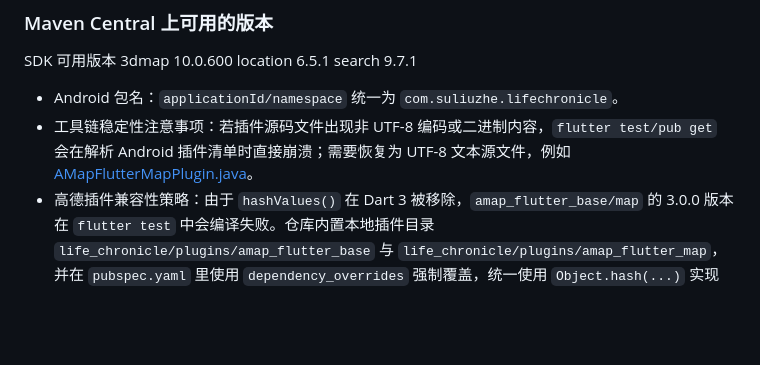
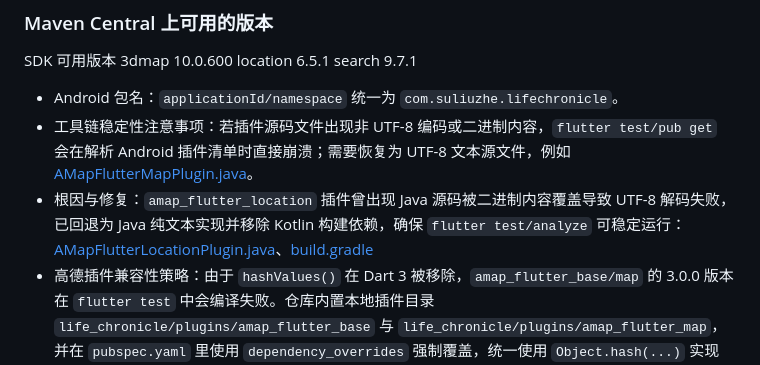
Before and after one commit to guyeu9/renshengbiannianshi, a Markdown page: 开发设计文档.md, the part around the change. GitHub-like rendering; blank space fills up the shorter version.

Commit message:
chore(amap): 恢复高德定位插件 Android 构建配置
移除临时的 Kotlin 依赖与源码入口，回退为纯 Java 实现，以解决因二进制内容覆盖导致的 UTF-8 解码失败问题，确保 flutter test/analyze 稳定运行。

```diff
--- a/开发设计文档.md
+++ b/开发设计文档.md
@@ -85,6 +85,7 @@
 SDK 可用版本 3dmap 10.0.600 location 6.5.1 search 9.7.1
 - Android 包名：`applicationId/namespace` 统一为 `com.suliuzhe.lifechronicle`。
 - 工具链稳定性注意事项：若插件源码文件出现非 UTF-8 编码或二进制内容，`flutter test/pub get` 会在解析 Android 插件清单时直接崩溃；需要恢复为 UTF-8 文本源文件，例如 [AMapFlutterMapPlugin.java](file:///d:/trae/%E4%BA%BA%E7%94%9F%E7%BC%96%E5%B9%B4%E5%9B%BD%E9%99%85/life_chronicle/plugins/amap_flutter_map/android/src/main/java/com/amap/flutter/map/AMapFlutterMapPlugin.java)。
+- 根因与修复：`amap_flutter_location` 插件曾出现 Java 源码被二进制内容覆盖导致 UTF-8 解码失败，已回退为 Java 纯文本实现并移除 Kotlin 构建依赖，确保 `flutter test/analyze` 可稳定运行：[AMapFlutterLocationPlugin.java](file:///d:/trae/%E4%BA%BA%E7%94%9F%E7%BC%96%E5%B9%B4%E5%9B%BD%E9%99%85/life_chronicle/plugins/amap_flutter_location/android/src/main/java/com/amap/flutter/location/AMapFlutterLocationPlugin.java)、[build.gradle](file:///d:/trae/%E4%BA%BA%E7%94%9F%E7%BC%96%E5%B9%B4%E5%9B%BD%E9%99%85/life_chronicle/plugins/amap_flutter_location/android/build.gradle)
 - 高德插件兼容性策略：由于 `hashValues()` 在 Dart 3 被移除，`amap_flutter_base/map` 的 3.0.0 版本在 `flutter test` 中会编译失败。仓库内置本地插件目录 `life_chronicle/plugins/amap_flutter_base` 与 `life_chronicle/plugins/amap_flutter_map`，并在 `pubspec.yaml` 里使用 `dependency_overrides` 强制覆盖，统一使用 `Object.hash(...)` 实现 `hashCode`，确保 CI 与本地一致通过。
 - 流水线同步策略：固定 CI Flutter 版本为 `3.27.1`，新增 Pub/Gradle 缓存加速，并在 `flutter pub get` 后通过 `grep .dart_tool/package_config.json` 自检 `amap_flutter_base/map` 是否指向 `plugins/` 目录，确保本地覆盖生效。
 - Android 构建兼容策略：根工程在 `android/build.gradle.kts` 内对库模块自动回填 namespace（从 `src/main/AndroidManifest.xml` 的 package 解析），避免 `amap_flutter_location` 等旧插件在 AGP 8+ 下因缺少 namespace 失败。
```
Also changed, not shown: 更新日志.md (+1 -0 lines).
